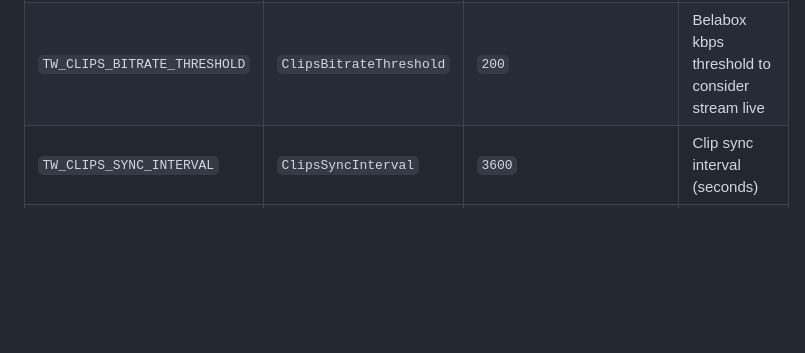
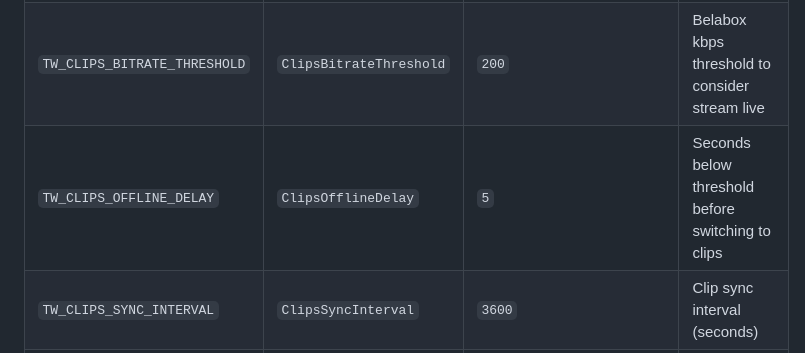
Before and after one commit to rwxrob/tw, a Markdown page: README.md, the part around the change. Rendered like a GitHub page; blank space fills up the shorter version.

Commit message:
docs: add ClipsOfflineDelay to README env var table

```diff
--- a/README.md
+++ b/README.md
@@ -123,6 +123,7 @@ All variables can be set via `tw var set <Key> <value>` (persisted to `~/.local/
 | `TW_TOPICS` / `TW_TOPIC` | `TopicsFile` | `~/.config/tw/topics.txt` | Path to topics file |
 | `TW_CLIPS_DIR` | `ClipsDir` | `~/Movies/twclips` | Directory of local clip files |
 | `TW_CLIPS_BITRATE_THRESHOLD` | `ClipsBitrateThreshold` | `200` | Belabox kbps threshold to consider stream live |
+| `TW_CLIPS_OFFLINE_DELAY` | `ClipsOfflineDelay` | `5` | Seconds below threshold before switching to clips |
 | `TW_CLIPS_SYNC_INTERVAL` | `ClipsSyncInterval` | `3600` | Clip sync interval (seconds) |
 | `TW_BELABOX_POLL` | `BelaboxPoll` | `2` | Belabox stats poll interval (seconds) |
 | `TW_BELABOX_STATS_URL` | `BelaboxStatsURL` | _(none)_ | Belabox stats endpoint URL |
```
